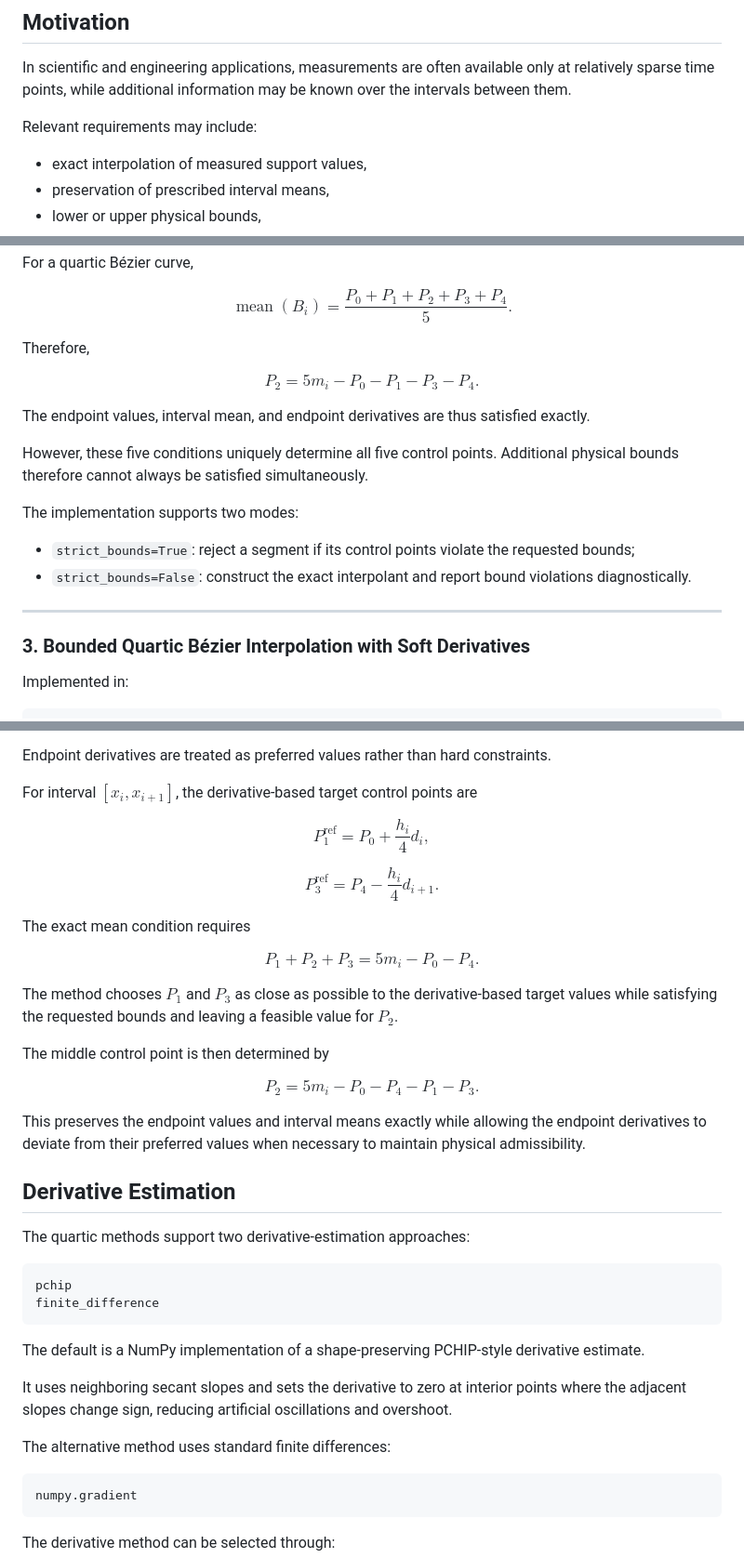
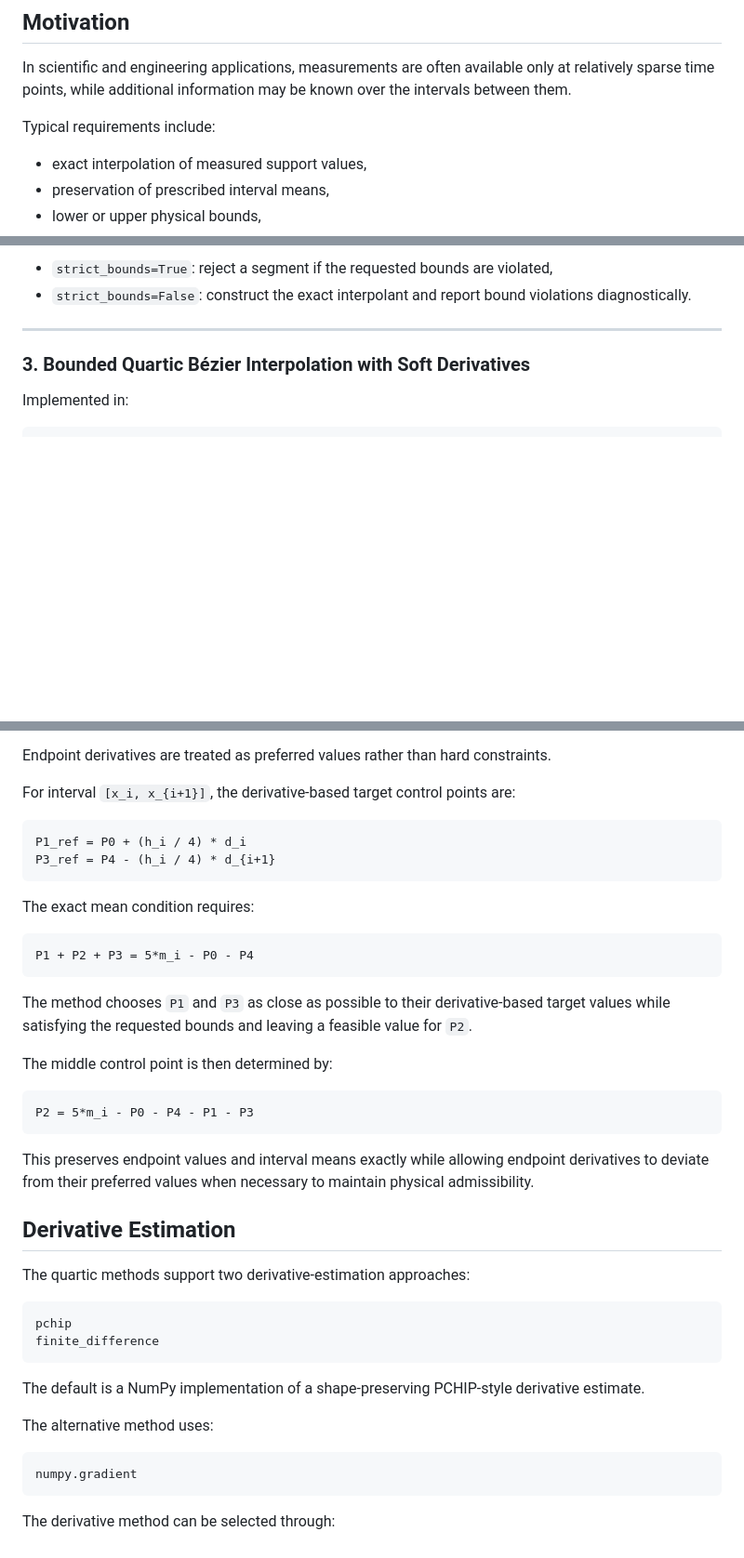
Before and after one commit to yanaosinchuk/constrained-bezier-interpolation, a Markdown page: README.md, 3 parts joined by grey strips. Shown at 93% size. Drawn GitHub-style; blank space fills up the shorter version.

````diff
--- a/README.md
+++ b/README.md
@@ -10,7 +10,7 @@ The main objective is to preserve mathematically meaningful constraints while ob
 
 In scientific and engineering applications, measurements are often available only at relatively sparse time points, while additional information may be known over the intervals between them.
 
-Relevant requirements may include:
+Typical requirements include:
 
 - exact interpolation of measured support values,
 - preservation of prescribed interval means,
@@ -158,27 +130,5 @@ $$
 
-For a quartic Bézier curve,
-
-$$
-\operatorname{mean}(B_i)
-=
-\frac{P_0+P_1+P_2+P_3+P_4}{5}.
-$$
-
-Therefore,
-
-$$
-P_2
-=
-5m_i-P_0-P_1-P_3-P_4.
-$$
-
-The endpoint values, interval mean, and endpoint derivatives are thus satisfied exactly.
-
-However, these five conditions uniquely determine all five control points. Additional physical bounds therefore cannot always be satisfied simultaneously.
-
-The implementation supports two modes:
-
-- `strict_bounds=True`: reject a segment if its control points violate the requested bounds;
+- `strict_bounds=True`: reject a segment if the requested bounds are violated,
 - `strict_bounds=False`: construct the exact interpolant and report bound violations diagnostically.
 
 ---
@@ -205,39 +155,28 @@ This method enforces the following conditions exactly whenever the bounded inter
 
 Endpoint derivatives are treated as preferred values rather than hard constraints.
 
-For interval $[x_i,x_{i+1}]$, the derivative-based target control points are
+For interval `[x_i, x_{i+1}]`, the derivative-based target control points are:
 
-$$
-P_1^{\mathrm{ref}}
-=
-P_0+\frac{h_i}{4}d_i,
-$$
+```text
+P1_ref = P0 + (h_i / 4) * d_i
+P3_ref = P4 - (h_i / 4) * d_{i+1}
+```
 
-$$
-P_3^{\mathrm{ref}}
-=
-P_4-\frac{h_i}{4}d_{i+1}.
-$$
+The exact mean condition requires:
 
-The exact mean condition requires
+```text
+P1 + P2 + P3 = 5*m_i - P0 - P4
+```
 
-$$
-P_1+P_2+P_3
-=
-5m_i-P_0-P_4.
-$$
+The method chooses `P1` and `P3` as close as possible to their derivative-based target values while satisfying the requested bounds and leaving a feasible value for `P2`.
 
-The method chooses $P_1$ and $P_3$ as close as possible to the derivative-based target values while satisfying the requested bounds and leaving a feasible value for $P_2$.
+The middle control point is then determined by:
 
-The middle control point is then determined by
+```text
+P2 = 5*m_i - P0 - P4 - P1 - P3
+```
 
-$$
-P_2
-=
-5m_i-P_0-P_4-P_1-P_3.
-$$
-
-This preserves the endpoint values and interval means exactly while allowing the endpoint derivatives to deviate from their preferred values when necessary to maintain physical admissibility.
+This preserves endpoint values and interval means exactly while allowing endpoint derivatives to deviate from their preferred values when necessary to maintain physical admissibility.
 
 ## Derivative Estimation
 
@@ -250,9 +189,7 @@ finite_difference
 
 The default is a NumPy implementation of a shape-preserving PCHIP-style derivative estimate.
 
-It uses neighboring secant slopes and sets the derivative to zero at interior points where the adjacent slopes change sign, reducing artificial oscillations and overshoot.
-
-The alternative method uses standard finite differences:
+The alternative method uses:
 
 ```python
 numpy.gradient
````
Also changed, not shown: other parts of README.md (+51 -81 lines).
